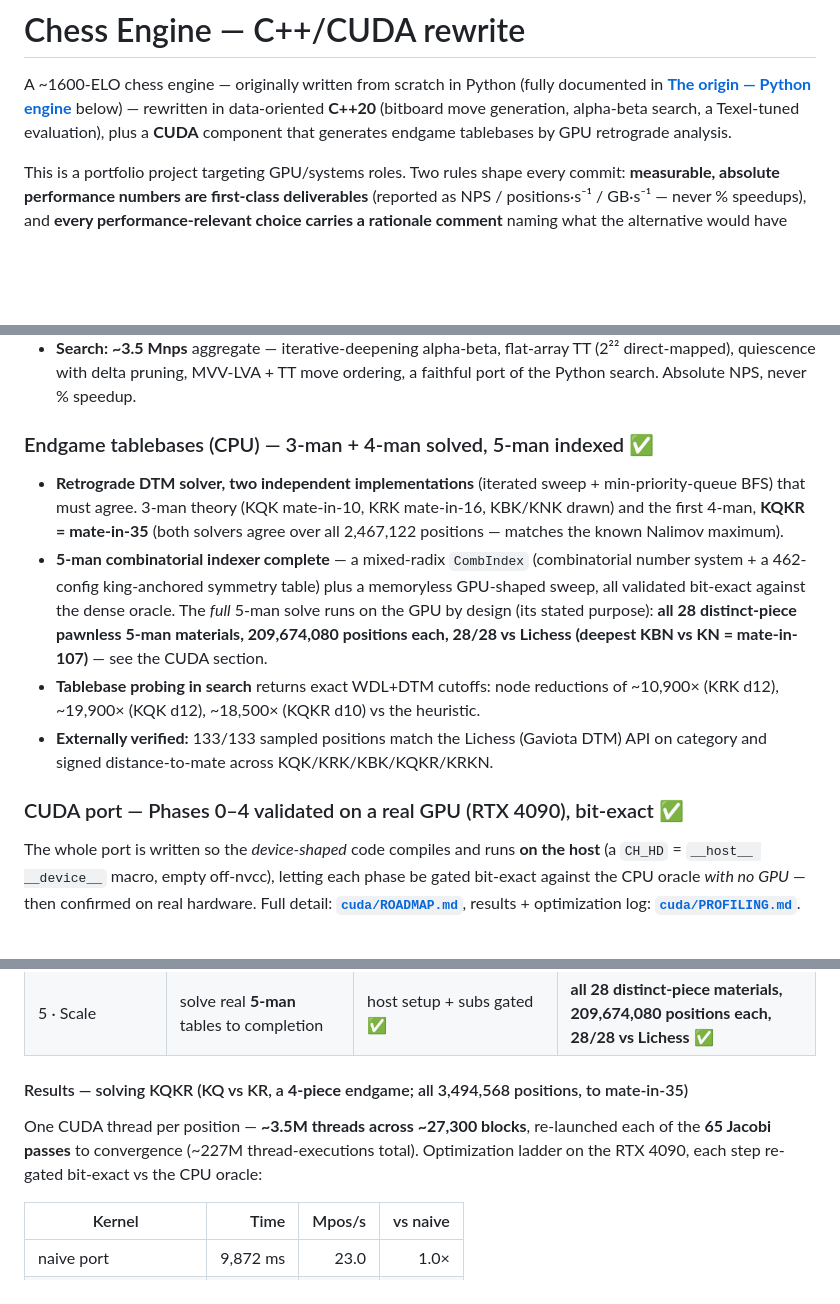
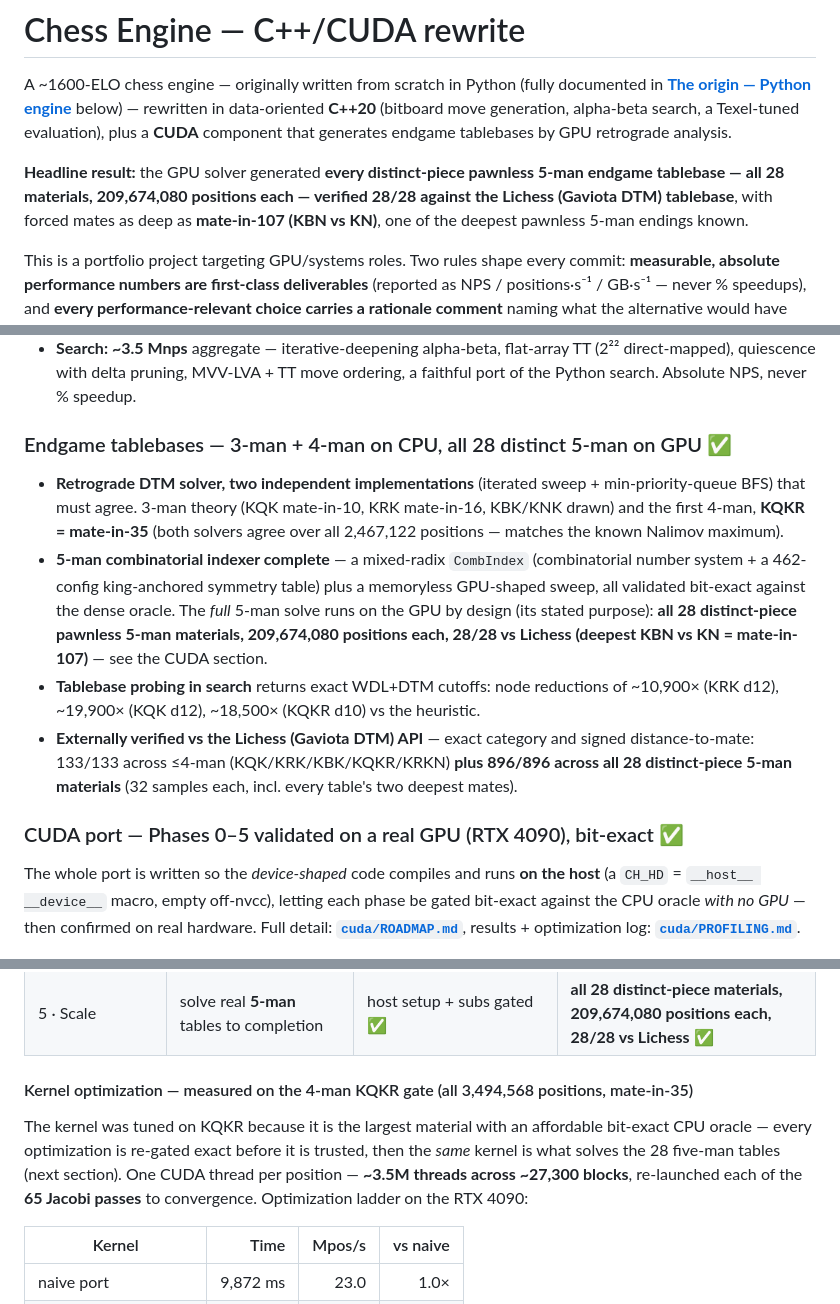
Before and after one commit to varunanand2006/ChessBot, a Markdown page: README.md, 3 parts joined by grey strips. Drawn GitHub-style; blank space fills up the shorter version.

Commit message:
Updated readme with 5 piee tablebase

```diff
--- a/README.md
+++ b/README.md
@@ -5,6 +5,11 @@ documented in **[The origin — Python engine](#the-origin--python-engine)** bel
 — rewritten in data-oriented **C++20** (bitboard move generation, alpha-beta
 search, a Texel-tuned evaluation), plus a **CUDA** component that generates
 endgame tablebases by GPU retrograde analysis.
+
+**Headline result:** the GPU solver generated **every distinct-piece pawnless
+5-man endgame tablebase — all 28 materials, 209,674,080 positions each — verified
+28/28 against the Lichess (Gaviota DTM) tablebase**, with forced mates as deep as
+**mate-in-107 (KBN vs KN)**, one of the deepest pawnless 5-man endings known.
 
 This is a portfolio project targeting GPU/systems roles. Two rules shape every
 commit: **measurable, absolute performance numbers are first-class deliverables**
@@ -72,7 +77,7 @@ indexer tests, eval-table regeneration) lives in `CLAUDE.md`.
   (2²² direct-mapped), quiescence with delta pruning, MVV-LVA + TT move ordering,
   a faithful port of the Python search. Absolute NPS, never % speedup.
 
-### Endgame tablebases (CPU) — 3-man + 4-man solved, 5-man indexed ✅
+### Endgame tablebases — 3-man + 4-man on CPU, all 28 distinct 5-man on GPU ✅
 
 - **Retrograde DTM solver, two independent implementations** (iterated sweep +
   min-priority-queue BFS) that must agree. 3-man theory (KQK mate-in-10, KRK
@@ -86,10 +91,12 @@ indexer tests, eval-table regeneration) lives in `CLAUDE.md`.
   Lichess (deepest KBN vs KN = mate-in-107)** — see the CUDA section.
 - **Tablebase probing in search** returns exact WDL+DTM cutoffs: node reductions
   of ~10,900× (KRK d12), ~19,900× (KQK d12), ~18,500× (KQKR d10) vs the heuristic.
-- **Externally verified:** 133/133 sampled positions match the Lichess (Gaviota
-  DTM) API on category and signed distance-to-mate across KQK/KRK/KBK/KQKR/KRKN.
+- **Externally verified vs the Lichess (Gaviota DTM) API** — exact category and
+  signed distance-to-mate: 133/133 across ≤4-man (KQK/KRK/KBK/KQKR/KRKN) **plus
+  896/896 across all 28 distinct-piece 5-man materials** (32 samples each, incl.
+  every table's two deepest mates).
 
-### CUDA port — Phases 0–4 validated on a real GPU (RTX 4090), bit-exact ✅
+### CUDA port — Phases 0–5 validated on a real GPU (RTX 4090), bit-exact ✅
 
 The whole port is written so the *device-shaped* code compiles and runs **on the
 host** (a `CH_HD` = `__host__ __device__` macro, empty off-nvcc), letting each
@@ -106,11 +113,14 @@ optimization log: **[`cuda/PROFILING.md`](cuda/PROFILING.md)**.
 | 4 · Profile + optimize | nsys breakdown + 3 measured optimizations | host-gated after each ✅ | **17.2× kernel speedup** (below) ✅ |
 | 5 · Scale | solve real **5-man** tables to completion | host setup + subs gated ✅ | **all 28 distinct-piece materials, 209,674,080 positions each, 28/28 vs Lichess** ✅ |
 
-#### Results — solving KQKR (KQ vs KR, a **4-piece** endgame; all 3,494,568 positions, to mate-in-35)
+#### Kernel optimization — measured on the 4-man KQKR gate (all 3,494,568 positions, mate-in-35)
 
-One CUDA thread per position — **~3.5M threads across ~27,300 blocks**, re-launched
-each of the **65 Jacobi passes** to convergence (~227M thread-executions total).
-Optimization ladder on the RTX 4090, each step re-gated bit-exact vs the CPU oracle:
+The kernel was tuned on KQKR because it is the largest material with an affordable
+bit-exact CPU oracle — every optimization is re-gated exact before it is trusted,
+then the *same* kernel is what solves the 28 five-man tables (next section). One
+CUDA thread per position — **~3.5M threads across ~27,300 blocks**, re-launched
+each of the **65 Jacobi passes** to convergence. Optimization ladder on the RTX
+4090:
 
 | Kernel | Time | Mpos/s | vs naive |
 |---|---:|---:|---:|
```
